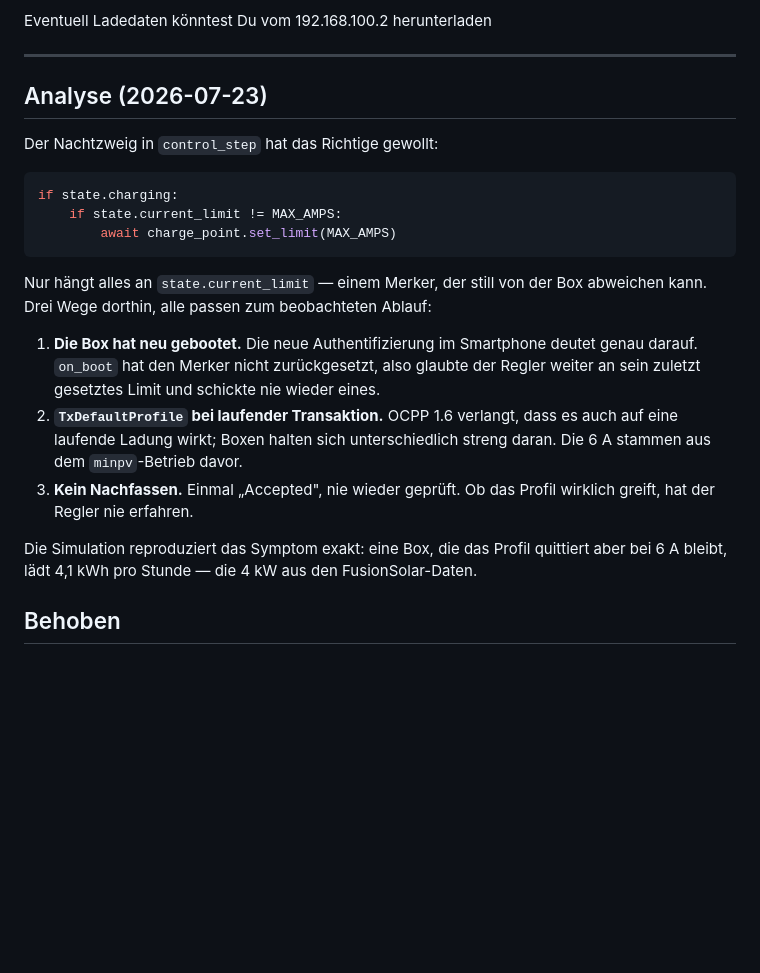
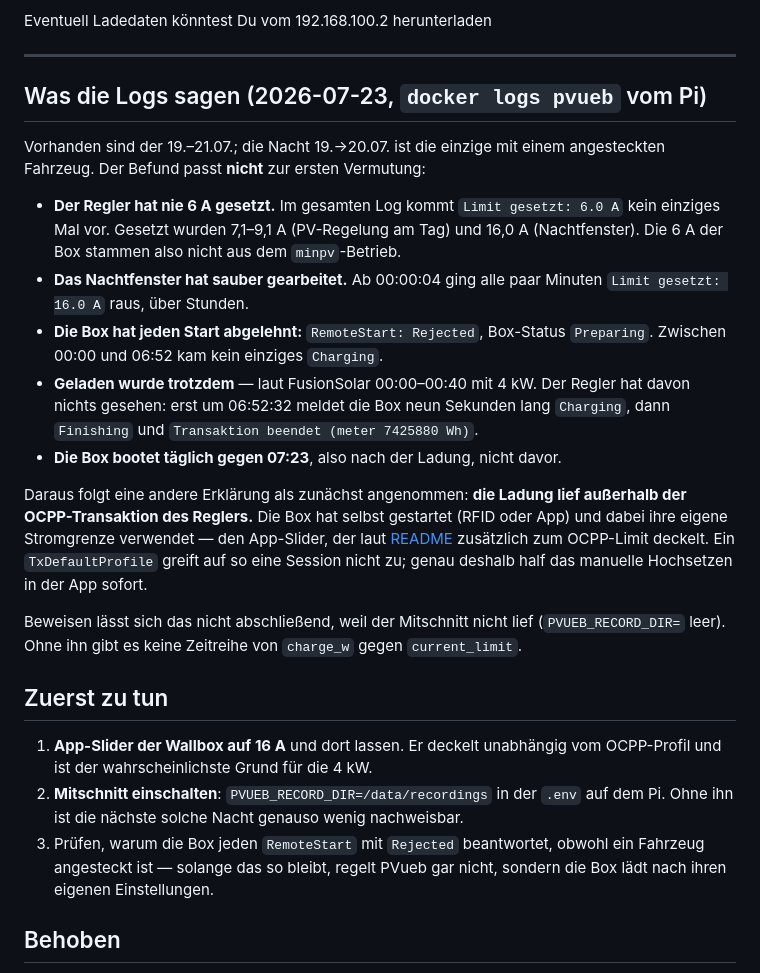
Before and after one commit to MerowingerX/PVUeberschussLaden, a Markdown page: docs/issue_limit_to_6A.md, the part around the change. Drawn GitHub-style; blank space fills up the shorter version.

Commit message:
docs: Logbefunde zum 6-A-Issue nachtragen
Die Logs vom Pi widerlegen die erste Vermutung: der Regler hat nie 6 A
gesetzt, und das Nachtfenster hat stundenlang 16 A geschickt. Die Box hat
jeden RemoteStart abgelehnt und die Ladung selbst gefahren — dann greift
kein TxDefaultProfile, sondern der App-Slider der Box.

Co-Authored-By: Claude Opus 4.8 <noreply@anthropic.com>

````diff
--- a/docs/issue_limit_to_6A.md
+++ b/docs/issue_limit_to_6A.md
@@ -16,31 +16,44 @@ Eventuell Ladedaten könntest Du vom 192.168.100.2 herunterladen
 
 ---
 
-## Analyse (2026-07-23)
+## Was die Logs sagen (2026-07-23, `docker logs pvueb` vom Pi)
 
-Der Nachtzweig in `control_step` hat das Richtige gewollt:
+Vorhanden sind der 19.–21.07.; die Nacht 19.→20.07. ist die einzige mit einem
+angesteckten Fahrzeug. Der Befund passt **nicht** zur ersten Vermutung:
 
-```python
-if state.charging:
-    if state.current_limit != MAX_AMPS:
-        await charge_point.set_limit(MAX_AMPS)
-```
+- **Der Regler hat nie 6 A gesetzt.** Im gesamten Log kommt
+  `Limit gesetzt: 6.0 A` kein einziges Mal vor. Gesetzt wurden 7,1–9,1 A
+  (PV-Regelung am Tag) und 16,0 A (Nachtfenster). Die 6 A der Box stammen also
+  nicht aus dem `minpv`-Betrieb.
+- **Das Nachtfenster hat sauber gearbeitet.** Ab 00:00:04 ging alle paar Minuten
+  `Limit gesetzt: 16.0 A` raus, über Stunden.
+- **Die Box hat jeden Start abgelehnt:** `RemoteStart: Rejected`, Box-Status
+  `Preparing`. Zwischen 00:00 und 06:52 kam kein einziges `Charging`.
+- **Geladen wurde trotzdem** — laut FusionSolar 00:00–00:40 mit 4 kW. Der Regler
+  hat davon nichts gesehen: erst um 06:52:32 meldet die Box neun Sekunden lang
+  `Charging`, dann `Finishing` und `Transaktion beendet (meter 7425880 Wh)`.
+- **Die Box bootet täglich gegen 07:23**, also nach der Ladung, nicht davor.
 
-Nur hängt alles an `state.current_limit` — einem Merker, der still von der Box
-abweichen kann. Drei Wege dorthin, alle passen zum beobachteten Ablauf:
+Daraus folgt eine andere Erklärung als zunächst angenommen: **die Ladung lief
+außerhalb der OCPP-Transaktion des Reglers.** Die Box hat selbst gestartet (RFID
+oder App) und dabei ihre eigene Stromgrenze verwendet — den App-Slider, der laut
+[README](../README.md#hardware-voraussetzungen) zusätzlich zum OCPP-Limit
+deckelt. Ein `TxDefaultProfile` greift auf so eine Session nicht zu; genau
+deshalb half das manuelle Hochsetzen in der App sofort.
 
-1. **Die Box hat neu gebootet.** Die neue Authentifizierung im Smartphone deutet
-   genau darauf. `on_boot` hat den Merker nicht zurückgesetzt, also glaubte der
-   Regler weiter an sein zuletzt gesetztes Limit und schickte nie wieder eines.
-2. **`TxDefaultProfile` bei laufender Transaktion.** OCPP 1.6 verlangt, dass es
-   auch auf eine laufende Ladung wirkt; Boxen halten sich unterschiedlich streng
-   daran. Die 6 A stammen aus dem `minpv`-Betrieb davor.
-3. **Kein Nachfassen.** Einmal „Accepted", nie wieder geprüft. Ob das Profil
-   wirklich greift, hat der Regler nie erfahren.
+Beweisen lässt sich das nicht abschließend, weil der Mitschnitt nicht lief
+(`PVUEB_RECORD_DIR=` leer). Ohne ihn gibt es keine Zeitreihe von `charge_w`
+gegen `current_limit`.
 
-Die Simulation reproduziert das Symptom exakt: eine Box, die das Profil
-quittiert aber bei 6 A bleibt, lädt 4,1 kWh pro Stunde — die 4 kW aus den
-FusionSolar-Daten.
+## Zuerst zu tun
+
+1. **App-Slider der Wallbox auf 16 A** und dort lassen. Er deckelt unabhängig
+   vom OCPP-Profil und ist der wahrscheinlichste Grund für die 4 kW.
+2. **Mitschnitt einschalten**: `PVUEB_RECORD_DIR=/data/recordings` in der `.env`
+   auf dem Pi. Ohne ihn ist die nächste solche Nacht genauso wenig nachweisbar.
+3. Prüfen, warum die Box jeden `RemoteStart` mit `Rejected` beantwortet, obwohl
+   ein Fahrzeug angesteckt ist — solange das so bleibt, regelt PVueb gar nicht,
+   sondern die Box lädt nach ihren eigenen Einstellungen.
 
 ## Behoben
 
````
